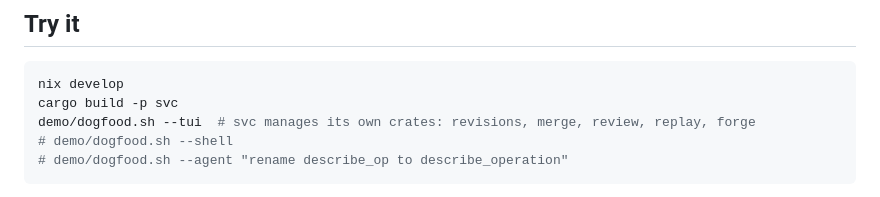
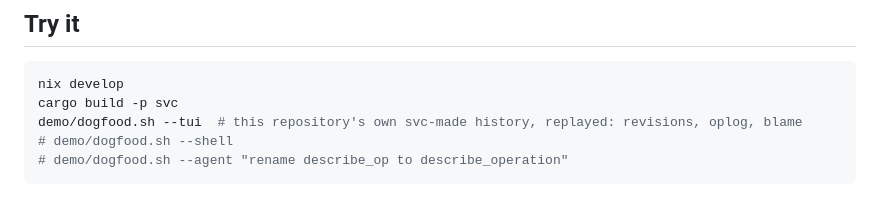
Before and after one commit to ironm00n/semantic-vcs, a Markdown page: README.md, the part around the change. GitHub-like rendering.

Commit message:
README: the first Try-it line says what --tui opens on now
Agent: claude
Generated-by: claude-opus-5 claude-code:2.1.275

````diff
--- a/README.md
+++ b/README.md
@@ -83,7 +83,7 @@ demo/git-twin/build.sh
 ```sh
 nix develop
 cargo build -p svc
-demo/dogfood.sh --tui  # svc manages its own crates: revisions, merge, review, replay, forge
+demo/dogfood.sh --tui  # this repository's own svc-made history, replayed: revisions, oplog, blame
 # demo/dogfood.sh --shell
 # demo/dogfood.sh --agent "rename describe_op to describe_operation"
 ```
````
